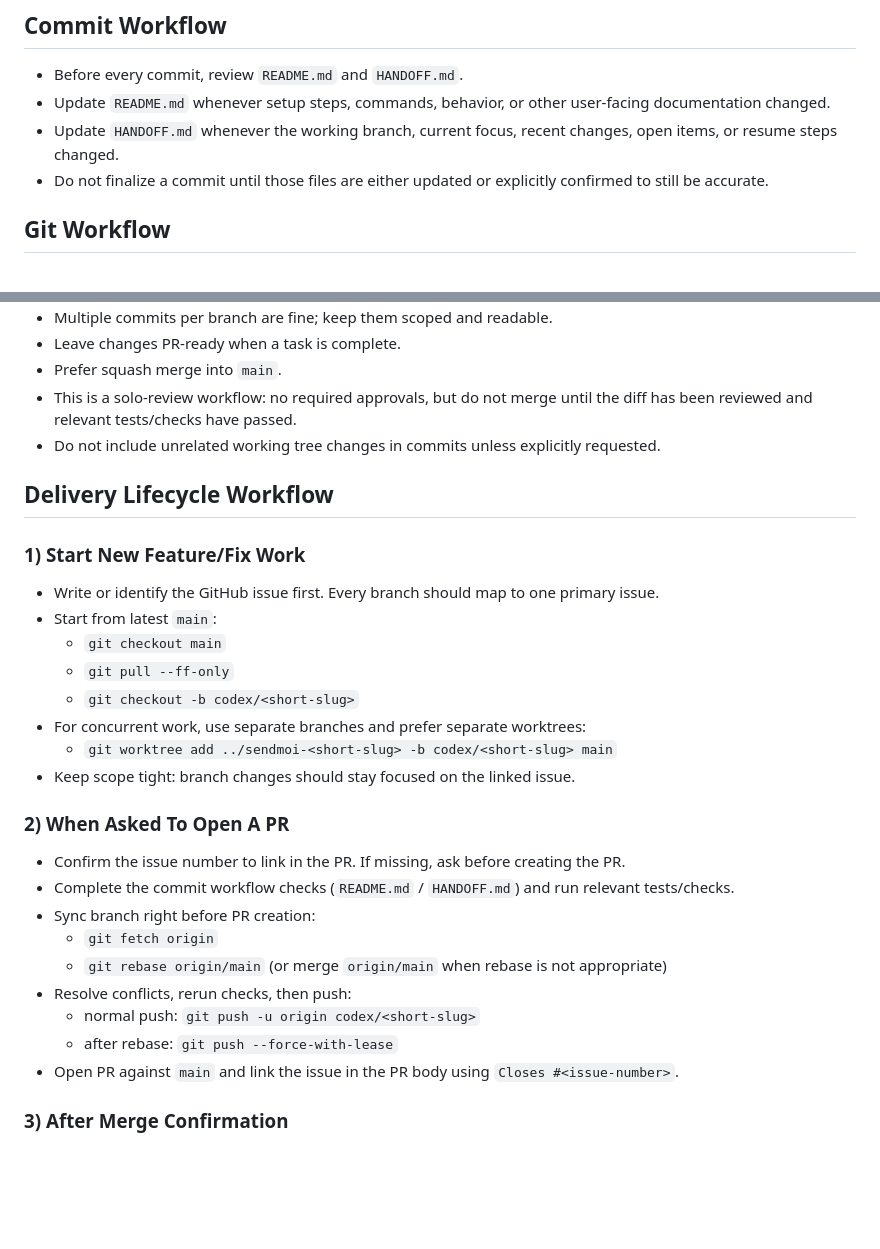
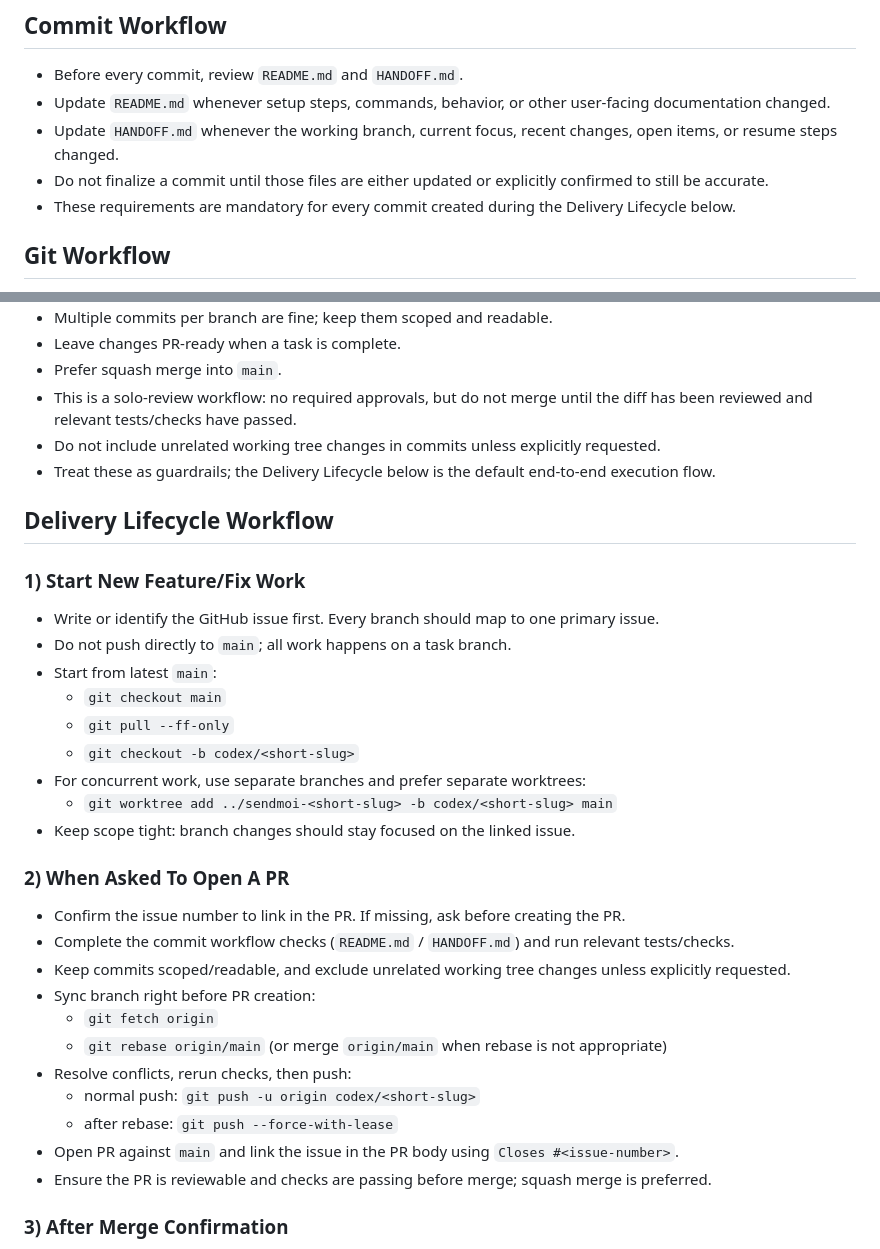
Before and after one commit to niederme/sendmoi, a Markdown page: AGENTS.md, 2 parts joined by grey strips. GitHub-like rendering; blank space fills up the shorter version.

Commit message:
Integrate guardrails into lifecycle workflow docs

```diff
--- a/AGENTS.md
+++ b/AGENTS.md
@@ -5,6 +5,7 @@
 - Update `README.md` whenever setup steps, commands, behavior, or other user-facing documentation changed.
 - Update `HANDOFF.md` whenever the working branch, current focus, recent changes, open items, or resume steps changed.
 - Do not finalize a commit until those files are either updated or explicitly confirmed to still be accurate.
+- These requirements are mandatory for every commit created during the Delivery Lifecycle below.
 
 ## Git Workflow
 - Work from `main` on short-lived branches named `codex/*`.
@@ -18,11 +19,13 @@
 - Prefer squash merge into `main`.
 - This is a solo-review workflow: no required approvals, but do not merge until the diff has been reviewed and relevant tests/checks have passed.
 - Do not include unrelated working tree changes in commits unless explicitly requested.
+- Treat these as guardrails; the Delivery Lifecycle below is the default end-to-end execution flow.
 
 ## Delivery Lifecycle Workflow
 
 ### 1) Start New Feature/Fix Work
 - Write or identify the GitHub issue first. Every branch should map to one primary issue.
+- Do not push directly to `main`; all work happens on a task branch.
 - Start from latest `main`:
   - `git checkout main`
   - `git pull --ff-only`
@@ -34,6 +37,7 @@
 ### 2) When Asked To Open A PR
 - Confirm the issue number to link in the PR. If missing, ask before creating the PR.
 - Complete the commit workflow checks (`README.md` / `HANDOFF.md`) and run relevant tests/checks.
+- Keep commits scoped/readable, and exclude unrelated working tree changes unless explicitly requested.
 - Sync branch right before PR creation:
   - `git fetch origin`
   - `git rebase origin/main` (or merge `origin/main` when rebase is not appropriate)
@@ -41,6 +45,7 @@
   - normal push: `git push -u origin codex/<short-slug>`
   - after rebase: `git push --force-with-lease`
 - Open PR against `main` and link the issue in the PR body using `Closes #<issue-number>`.
+- Ensure the PR is reviewable and checks are passing before merge; squash merge is preferred.
 
 ### 3) After Merge Confirmation
 - Sync local `main`:
```
Also changed, not shown: HANDOFF.md (+1 -0 lines).
